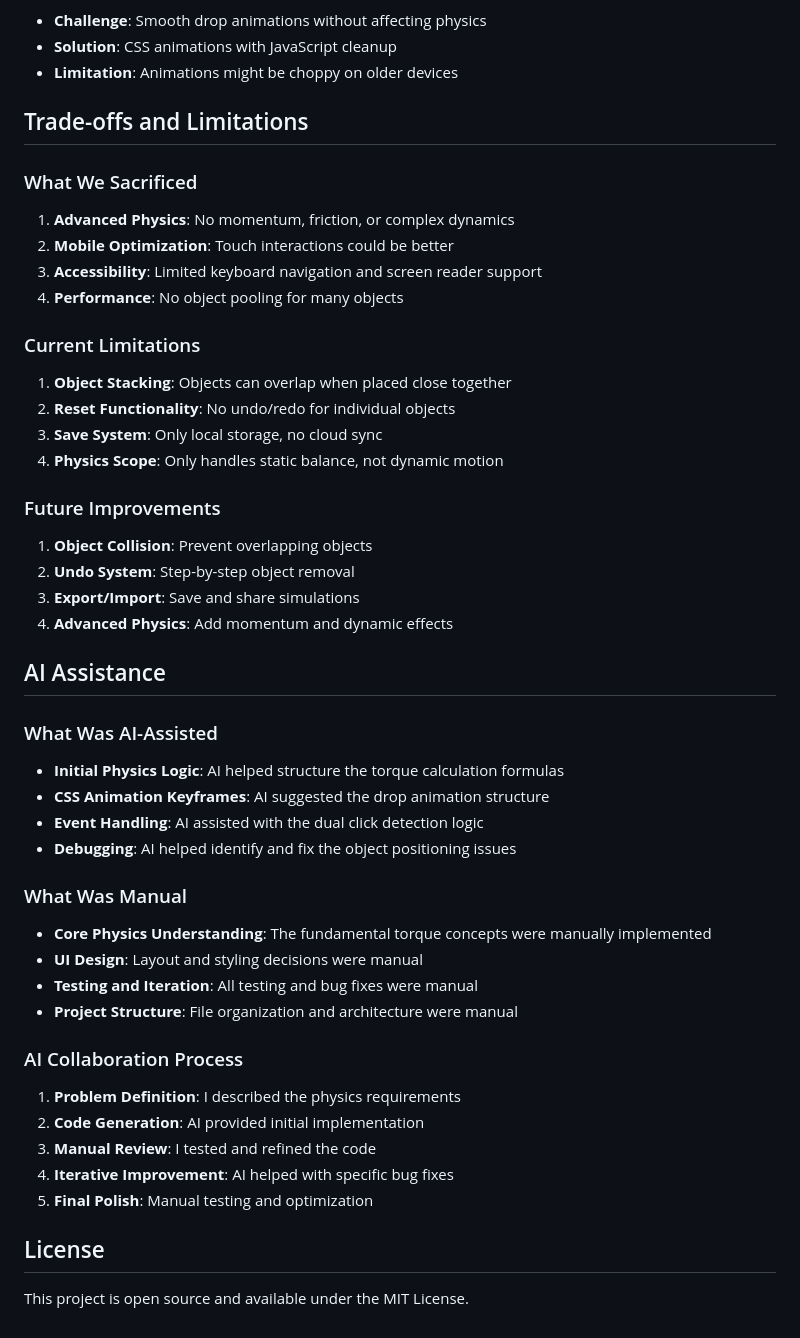
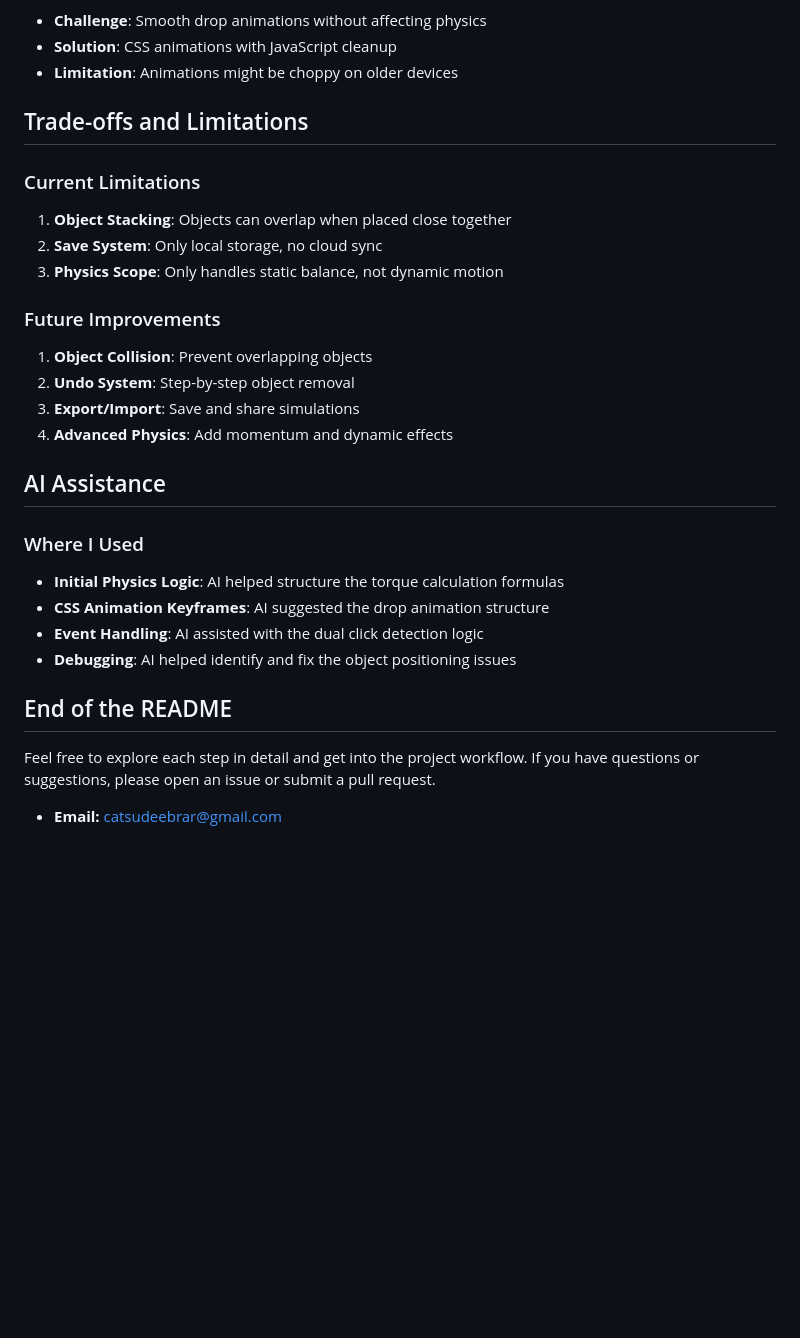
Before and after one commit to SudeCat/seesaw-simulation, a Markdown page: README.md, the part around the change printed below. Rendered like a GitHub page; blank space fills up the shorter version.

Commit message:
readme is updated

```diff
--- a/README.md
+++ b/README.md
@@ -97,17 +76,10 @@ The project started as a simple physics demonstration to show how torque affects
 
 ## Trade-offs and Limitations
 
-### What We Sacrificed
-1. **Advanced Physics**: No momentum, friction, or complex dynamics
-2. **Mobile Optimization**: Touch interactions could be better
-3. **Accessibility**: Limited keyboard navigation and screen reader support
-4. **Performance**: No object pooling for many objects
-
 ### Current Limitations
 1. **Object Stacking**: Objects can overlap when placed close together
-2. **Reset Functionality**: No undo/redo for individual objects
-3. **Save System**: Only local storage, no cloud sync
-4. **Physics Scope**: Only handles static balance, not dynamic motion
+2. **Save System**: Only local storage, no cloud sync
+3. **Physics Scope**: Only handles static balance, not dynamic motion
 
 ### Future Improvements
 1. **Object Collision**: Prevent overlapping objects
@@ -117,25 +89,13 @@ The project started as a simple physics demonstration to show how torque affects
 
 ## AI Assistance
 
-### What Was AI-Assisted
+### Where I Used
 - **Initial Physics Logic**: AI helped structure the torque calculation formulas
 - **CSS Animation Keyframes**: AI suggested the drop animation structure
 - **Event Handling**: AI assisted with the dual click detection logic
 - **Debugging**: AI helped identify and fix the object positioning issues
 
-### What Was Manual
-- **Core Physics Understanding**: The fundamental torque concepts were manually implemented
-- **UI Design**: Layout and styling decisions were manual
-- **Testing and Iteration**: All testing and bug fixes were manual
-- **Project Structure**: File organization and architecture were manual
+## End of the README
 
-### AI Collaboration Process
-1. **Problem Definition**: I described the physics requirements
-2. **Code Generation**: AI provided initial implementation
-3. **Manual Review**: I tested and refined the code
-4. **Iterative Improvement**: AI helped with specific bug fixes
-5. **Final Polish**: Manual testing and optimization
-
-## License
-
-This project is open source and available under the MIT License.
+Feel free to explore each step in detail and get into the project workflow. If you have questions or suggestions, please open an issue or submit a pull request.
+- **Email:** [catsudeebrar@gmail.com](mail)
```
Also changed, not shown: other parts of README.md (+0 -21 lines).
